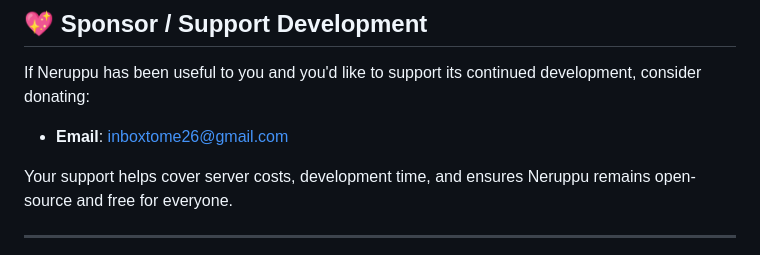
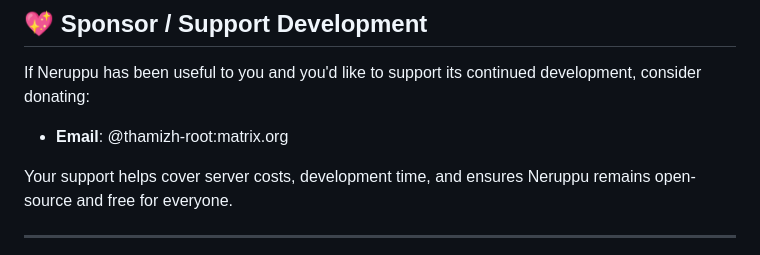
Before and after one commit to thamizh-root/neruppu, a Markdown page: README.md, the part around the change. GitHub-like rendering.

```diff
--- a/README.md
+++ b/README.md
@@ -95,7 +95,7 @@ Run these commands from the project root directory using your command prompt (cm
 
 If Neruppu has been useful to you and you'd like to support its continued development, consider donating:
 
-- **Email**: inboxtome26@gmail.com
+- **Email**: @thamizh-root:matrix.org
 
 Your support helps cover server costs, development time, and ensures Neruppu remains open-source and free for everyone.
 
```
